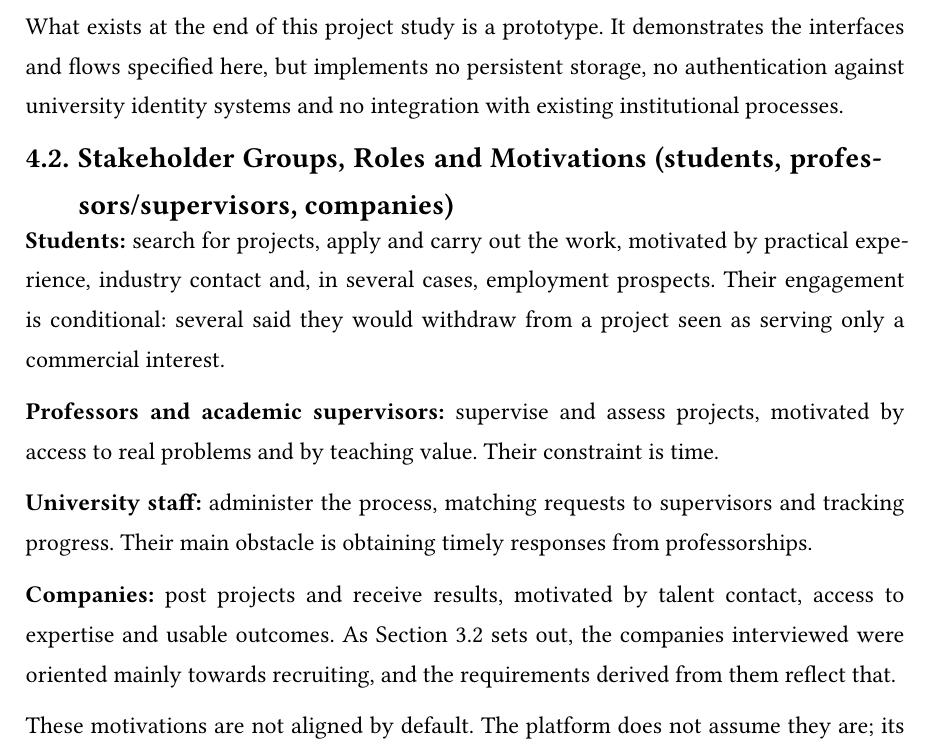
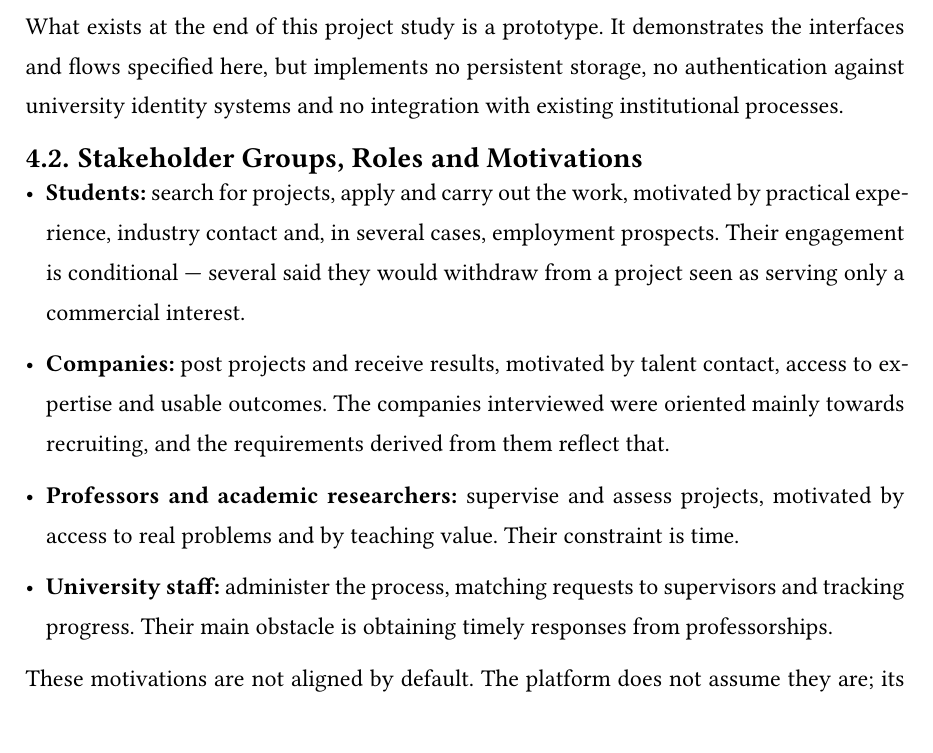
Before and after one commit to nan1220/Collaboration_Platform, a Typst document (Platform_SRS_file/Report.typ): part of page 13 of 26, cut so that both start at the same text. The pictures show the PDF file Platform_SRS_file/Report.pdf that the author committed with the source.

Commit message:
4.2 formatting modified

```diff
--- a/Platform_SRS_file/Report.typ
+++ b/Platform_SRS_file/Report.typ
@@ -467,24 +467,45 @@ authentication against university identity systems and no integration with
 existing institutional processes.
 
 
-== Stakeholder Groups, Roles and Motivations (students, professors/supervisors, companies)
+== Stakeholder Groups, Roles and Motivations
 
-*Students:* search for projects, apply and carry out the work, motivated by
-practical experience, industry contact and, in several cases, employment
-prospects. Their engagement is conditional: several said they would withdraw
-from a project seen as serving only a commercial interest.
 
-*Professors and academic supervisors:* supervise and assess projects, motivated
-by access to real problems and by teaching value. Their constraint is time.
+- *Students:* search for projects, apply and carry out the work, motivated by
+  practical experience, industry contact and, in several cases, employment
+  prospects. Their engagement is conditional --- several said they would
+  withdraw from a project seen as serving only a commercial interest.
 
-*University staff:* administer the process, matching requests to supervisors and
-tracking progress. Their main obstacle is obtaining timely responses from
-professorships.
+- *Companies:* post projects and receive results, motivated by talent contact,
+  access to expertise and usable outcomes. The companies interviewed were
+  oriented mainly towards recruiting, and the requirements derived from them
+  reflect that.
 
-*Companies:* post projects and receive results, motivated by talent contact,
-access to expertise and usable outcomes. As Section 3.2 sets out, the companies
-interviewed were oriented mainly towards recruiting, and the requirements
-derived from them reflect that.
+- *Professors and academic researchers:* supervise and assess projects, motivated
+  by access to real problems and by teaching value. Their constraint is time.
+
+- *University staff:* administer the process, matching requests to supervisors and
+  tracking progress. Their main obstacle is obtaining timely responses from
+  professorships.
+
+// #set terms(hanging-indent: 1.5em, spacing: 0.9em)
+// / Students: search for projects, apply and carry out the work, motivated by
+//   practical experience, industry contact and, in several cases, employment
+//   prospects. Their engagement is conditional --- several said they would
+//   withdraw from a project seen as serving only a commercial interest.
+
+// / Companies: post projects and receive results, motivated by talent contact,
+//   access to expertise and usable outcomes. The companies interviewed were
+//   oriented mainly towards recruiting, and the requirements derived from them
+//   reflect that.
+
+// / Professors and academic researchers: supervise and assess projects, motivated
+//   by access to real problems and by teaching value. Their constraint is time.
+
+// / University staff: administer the process, matching requests to supervisors and
+//   tracking progress. Their main obstacle is obtaining timely responses from
+//   professorships.
+
+
 
 These motivations are not aligned by default. The platform does not assume they
 are; its function is to make each group's constraints visible to the others.
```
Also changed, not shown: Platform_SRS_file/Report.pdf.
